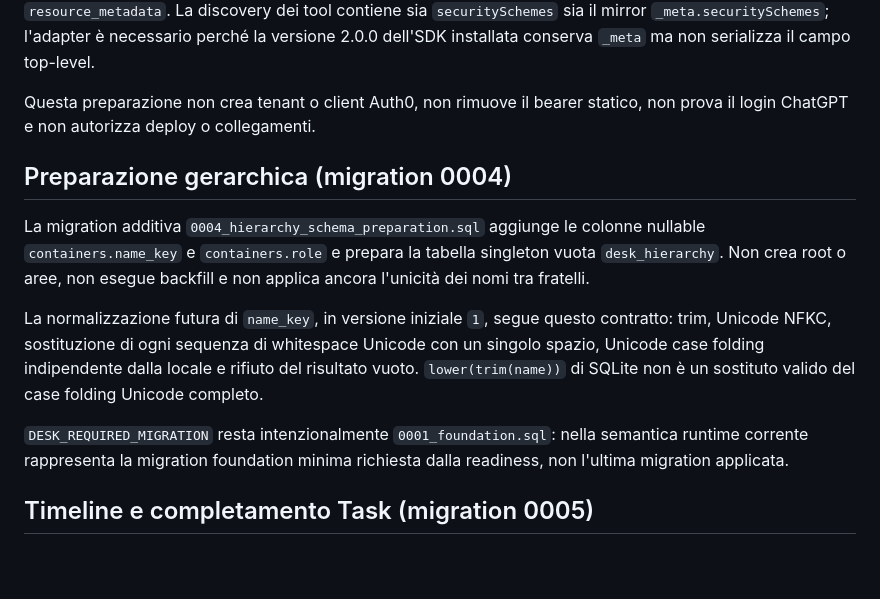
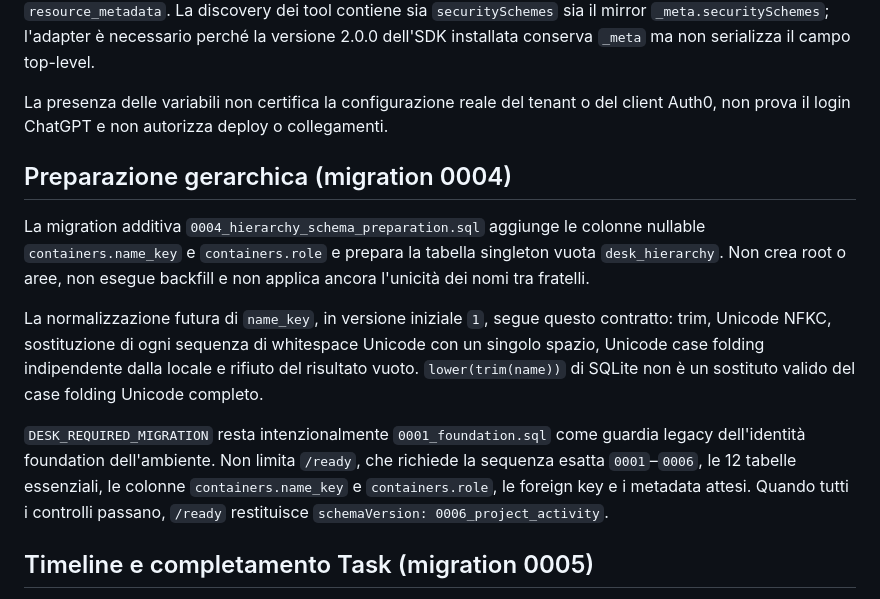
Before and after one commit to lotar-app/desk-assistant, a Markdown page: v2/README.md, the part around one of its changes. Rendered like a GitHub page; blank space fills up the shorter version.

```diff
--- a/v2/README.md
+++ b/v2/README.md
@@ -74,8 +84,9 @@ path-aware `/.well-known/oauth-protected-resource/mcp`), richiede lo scope
 perché la versione 2.0.0 dell'SDK installata conserva `_meta` ma non serializza
 il campo top-level.
 
-Questa preparazione non crea tenant o client Auth0, non rimuove il bearer
-statico, non prova il login ChatGPT e non autorizza deploy o collegamenti.
+La presenza delle variabili non certifica la configurazione reale del tenant o
+del client Auth0, non prova il login ChatGPT e non autorizza deploy o
+collegamenti.
 
 ## Preparazione gerarchica (migration 0004)
 
@@ -90,9 +101,12 @@ Unicode con un singolo spazio, Unicode case folding indipendente dalla locale e
 rifiuto del risultato vuoto. `lower(trim(name))` di SQLite non è un sostituto
 valido del case folding Unicode completo.
 
-`DESK_REQUIRED_MIGRATION` resta intenzionalmente `0001_foundation.sql`: nella
-semantica runtime corrente rappresenta la migration foundation minima richiesta
-dalla readiness, non l'ultima migration applicata.
+`DESK_REQUIRED_MIGRATION` resta intenzionalmente `0001_foundation.sql` come
+guardia legacy dell'identità foundation dell'ambiente. Non limita `/ready`, che
+richiede la sequenza esatta `0001`–`0006`, le 12 tabelle essenziali, le colonne
+`containers.name_key` e `containers.role`, le foreign key e i metadata attesi.
+Quando tutti i controlli passano, `/ready` restituisce
+`schemaVersion: 0006_project_activity`.
 
 ## Timeline e completamento Task (migration 0005)
 
```
Also changed, not shown: other parts of v2/README.md (+41 -31 lines), DEPLOYMENT_RUNBOOK.md (+107 -114 lines).
